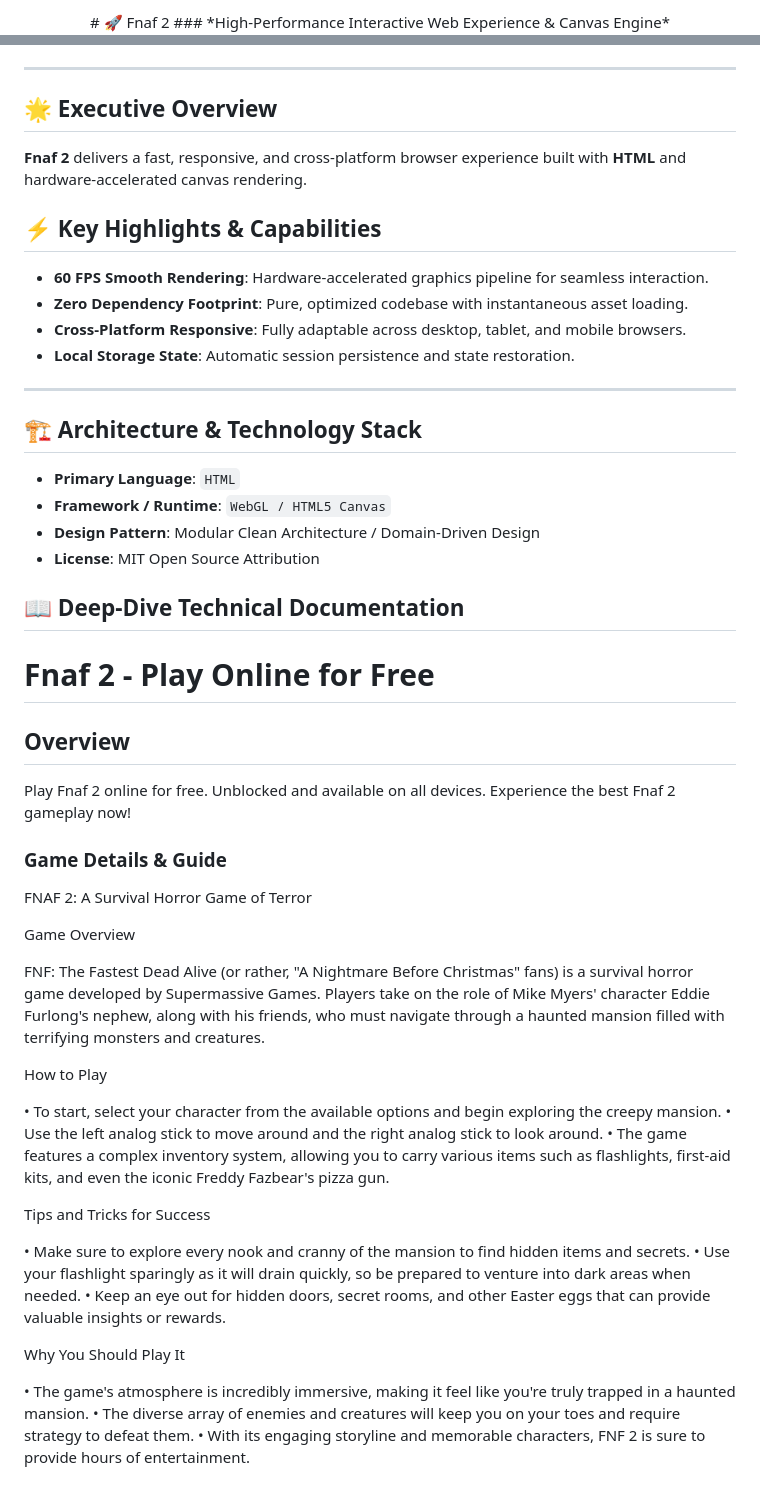
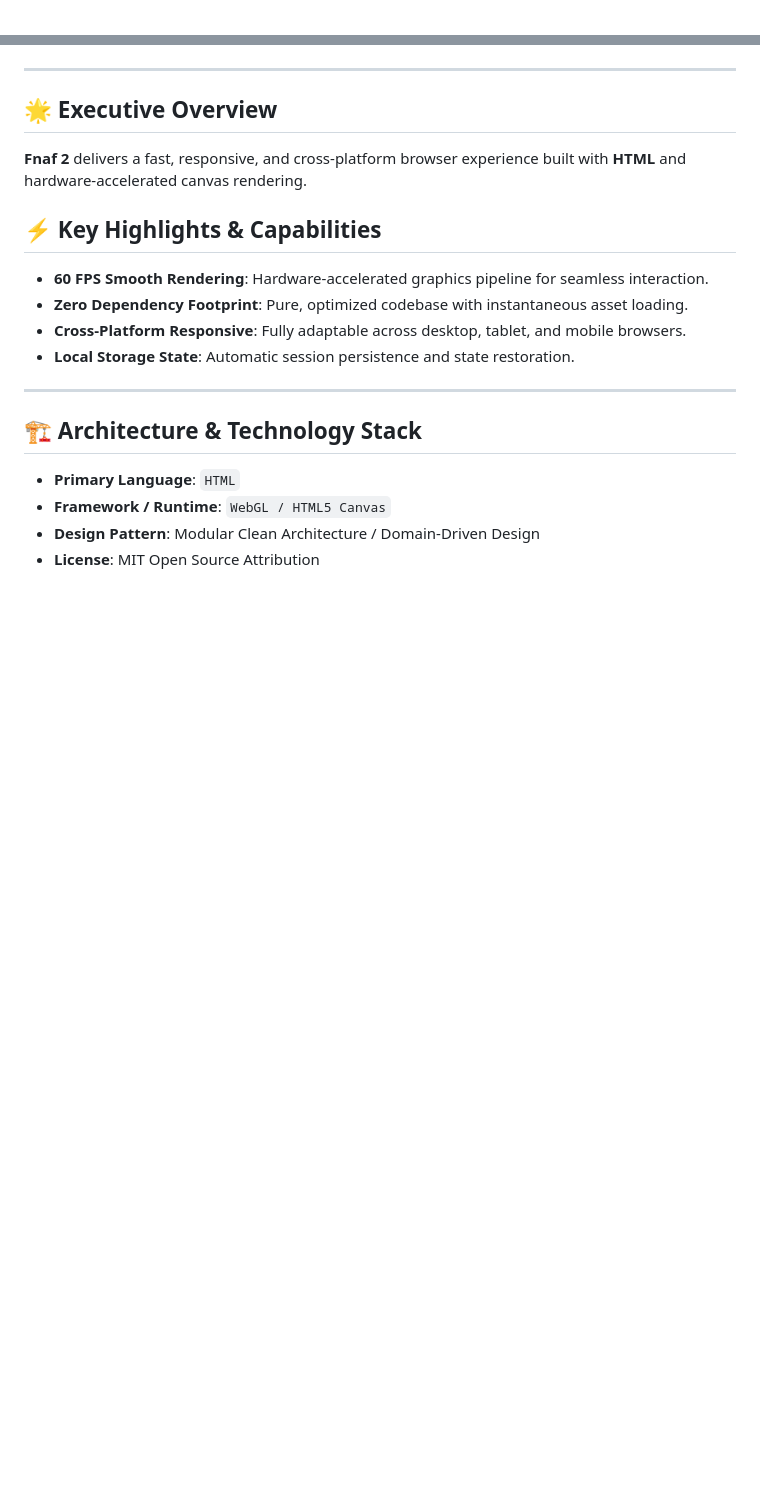
Before and after one commit to hsinidev/fnaf-2, a Markdown page: README.md, 2 parts joined by grey strips. Drawn GitHub-style; blank space fills up the shorter version.

Commit message:
docs(readme): SEO optimization & standardized architect branding attribution (Hsini Mohamed)

```diff
--- a/README.md
+++ b/README.md
@@ -1,4 +1,2 @@
 <div align="center">
-# 🚀 Fnaf 2
-### *High-Performance Interactive Web Experience & Canvas Engine*
 
@@ -13,6 +16,7 @@
 </div>
 
 ---
+
 ## 🌟 Executive Overview
 
 **Fnaf 2** delivers a fast, responsive, and cross-platform browser experience built with **HTML** and hardware-accelerated canvas rendering.
@@ -25,6 +29,7 @@
 - **Local Storage State**: Automatic session persistence and state restoration.
 
 ---
+
 ## 🏗️ Architecture & Technology Stack
 
 - **Primary Language**: `HTML`
@@ -32,50 +37,3 @@
 - **Design Pattern**: Modular Clean Architecture / Domain-Driven Design
 - **License**: MIT Open Source Attribution
 
-## 📖 Deep-Dive Technical Documentation
-
-# Fnaf 2 - Play Online for Free
-
-## Overview
-Play Fnaf 2 online for free. Unblocked and available on all devices. Experience the best Fnaf 2 gameplay now!
-
-### Game Details & Guide
-FNAF 2: A Survival Horror Game of Terror
-
-
-
-
-
-Game Overview
-
-
-
-FNF: The Fastest Dead Alive (or rather, "A Nightmare Before Christmas" fans) is a survival horror game developed by Supermassive Games. Players take on the role of Mike Myers' character Eddie Furlong's nephew, along with his friends, who must navigate through a haunted mansion filled with terrifying monsters and creatures.
-
-
-
-How to Play
-
-
-• To start, select your character from the available options and begin exploring the creepy mansion.
-• Use the left analog stick to move around and the right analog stick to look around.
-• The game features a complex inventory system, allowing you to carry various items such as flashlights, first-aid kits, and even the iconic Freddy Fazbear's pizza gun.
-
-
-
-Tips and Tricks for Success
-
-
-• Make sure to explore every nook and cranny of the mansion to find hidden items and secrets.
-• Use your flashlight sparingly as it will drain quickly, so be prepared to venture into dark areas when needed.
-• Keep an eye out for hidden doors, secret rooms, and other Easter eggs that can provide valuable insights or rewards.
-
-
-
-Why You Should Play It
-
-
-• The game's atmosphere is incredibly immersive, making it feel like you're truly trapped in a haunted mansion.
-• The diverse array of enemies and creatures will keep you on your toes and require strategy to defeat them.
-• With its engaging storyline and memorable characters, FNF 2 is sure to provide hours of entertainment.
-
```
Also changed, not shown: other parts of README.md (+12 -24 lines).
